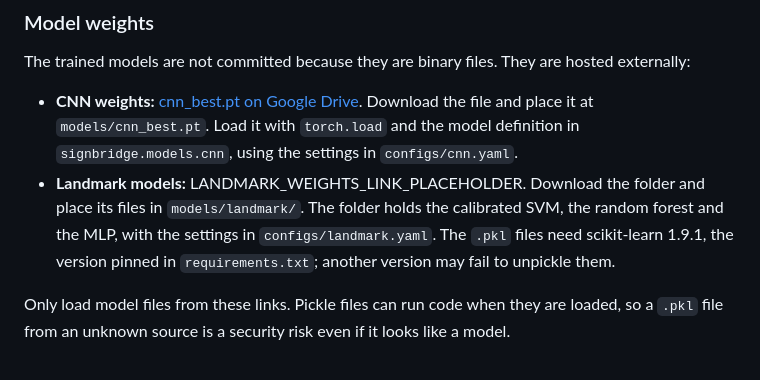
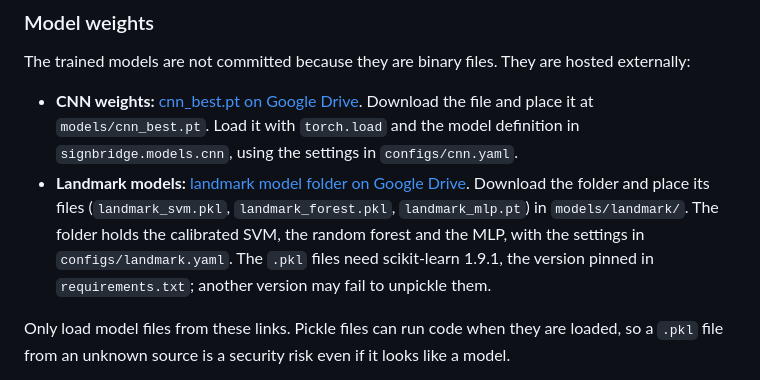
Before and after one commit to anasrashid369/signbridge-pk, a Markdown page: README.md, the part around the change. Rendered like a GitHub page.

Commit message:
docs(readme): link the landmark model folder

```diff
--- a/README.md
+++ b/README.md
@@ -332,7 +332,7 @@ This reads `configs/modules.yaml`, counts non-merge commits per author for every
 The trained models are not committed because they are binary files. They are hosted externally:
 
 - **CNN weights:** [cnn_best.pt on Google Drive](https://drive.google.com/file/d/1bU0j8pdX5LEu9MLdJIy_xPGXsd14twWJ/view?usp=drive_link). Download the file and place it at `models/cnn_best.pt`. Load it with `torch.load` and the model definition in `signbridge.models.cnn`, using the settings in `configs/cnn.yaml`.
-- **Landmark models:** LANDMARK_WEIGHTS_LINK_PLACEHOLDER. Download the folder and place its files in `models/landmark/`. The folder holds the calibrated SVM, the random forest and the MLP, with the settings in `configs/landmark.yaml`. The `.pkl` files need scikit-learn 1.9.1, the version pinned in `requirements.txt`; another version may fail to unpickle them.
+- **Landmark models:** [landmark model folder on Google Drive](https://drive.google.com/drive/folders/1oYX1xJccORwmWYKD7bbgQYh_no2xROnN?usp=sharing). Download the folder and place its files (`landmark_svm.pkl`, `landmark_forest.pkl`, `landmark_mlp.pt`) in `models/landmark/`. The folder holds the calibrated SVM, the random forest and the MLP, with the settings in `configs/landmark.yaml`. The `.pkl` files need scikit-learn 1.9.1, the version pinned in `requirements.txt`; another version may fail to unpickle them.
 
 Only load model files from these links. Pickle files can run code when they are loaded, so a `.pkl` file from an unknown source is a security risk even if it looks like a model.
 
```
